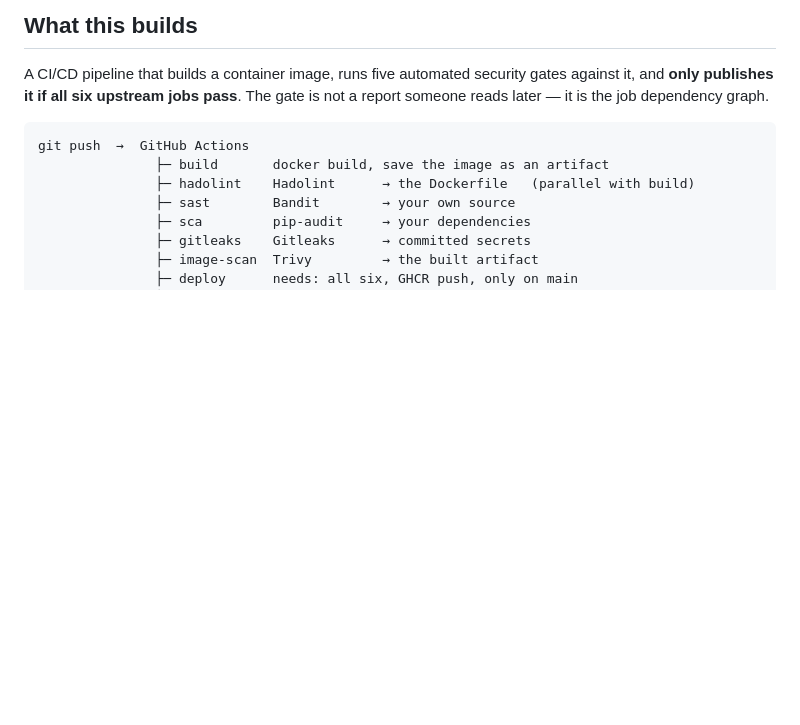
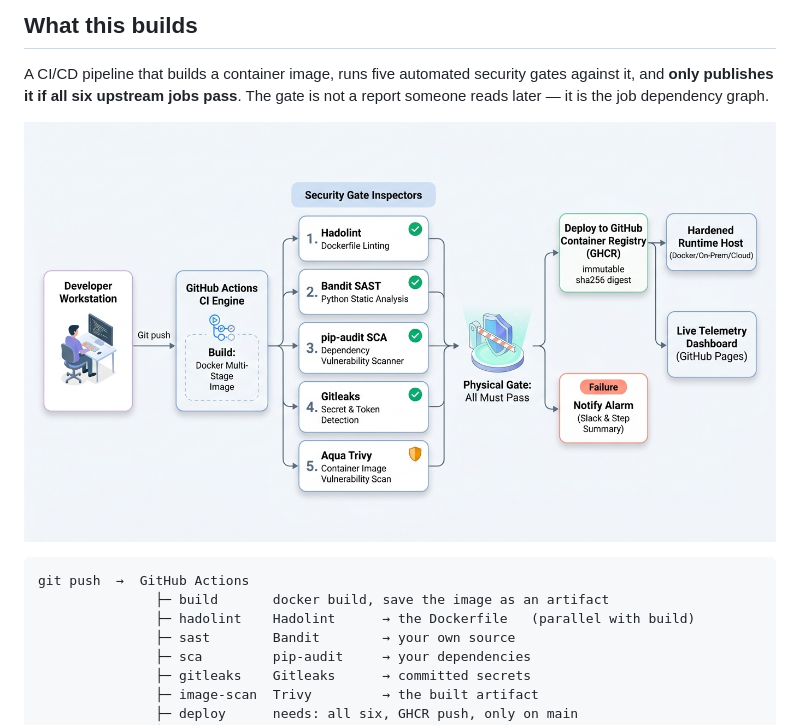
Before and after one commit to venkatvellapalem/DevSecOps, a Markdown page: ARCHITECTURE.md, the part around the change. Rendered like a GitHub page; pictures changed too: docs/architecture.png (added); blank space fills up the shorter version.

````diff
--- a/ARCHITECTURE.md
+++ b/ARCHITECTURE.md
@@ -5,6 +5,8 @@
 A CI/CD pipeline that builds a container image, runs five automated security
 gates against it, and **only publishes it if all six upstream jobs pass**. The gate is not a
 report someone reads later — it is the job dependency graph.
+
+![DevSecOps Architecture Diagram](docs/architecture.png)
 
 ```
 git push  →  GitHub Actions
````
Also changed, not shown: README.md (+6 -4 lines), docs/ARCHITECTURE_HANDOFF.md (added, +200 -0 lines), docs/WRITEUP.md (+9 -15 lines).
